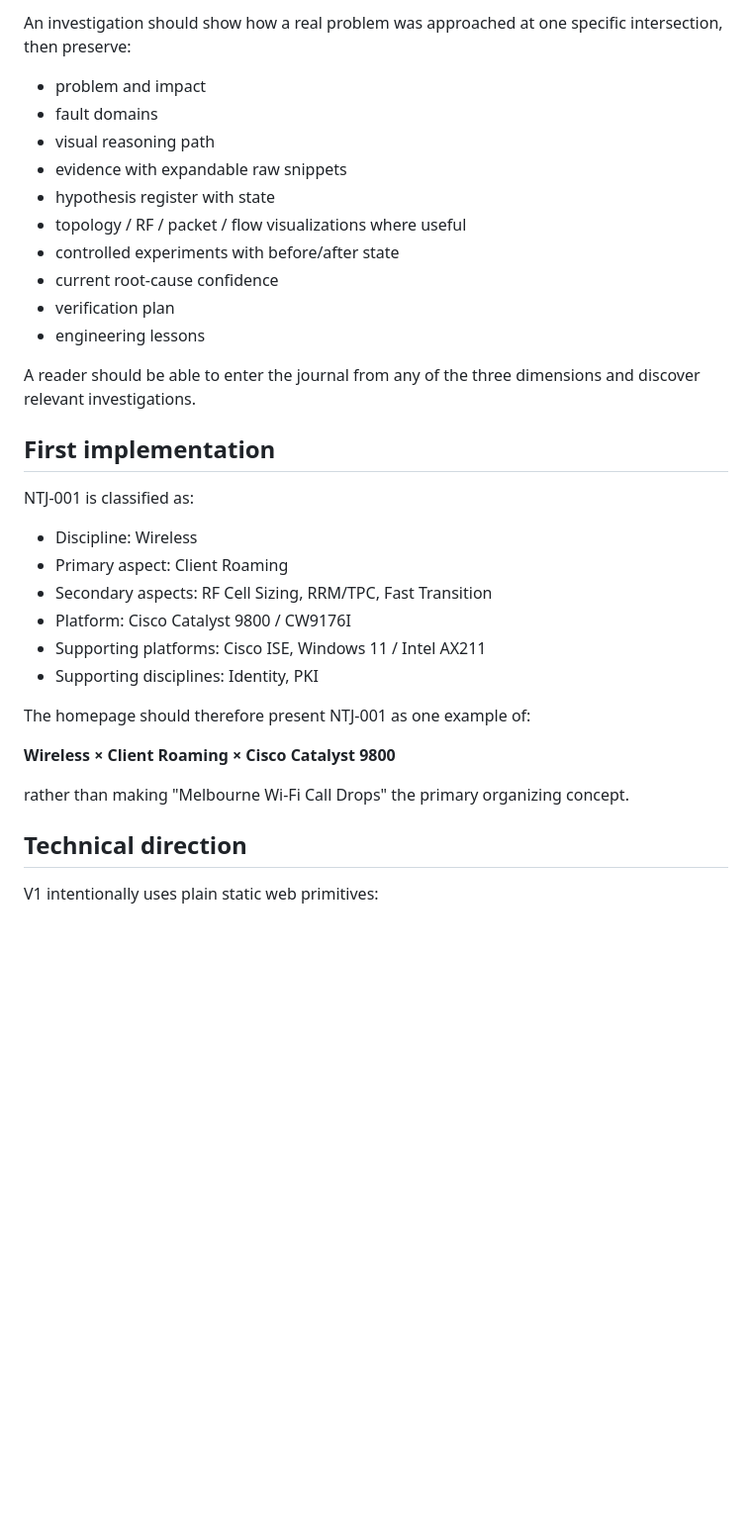
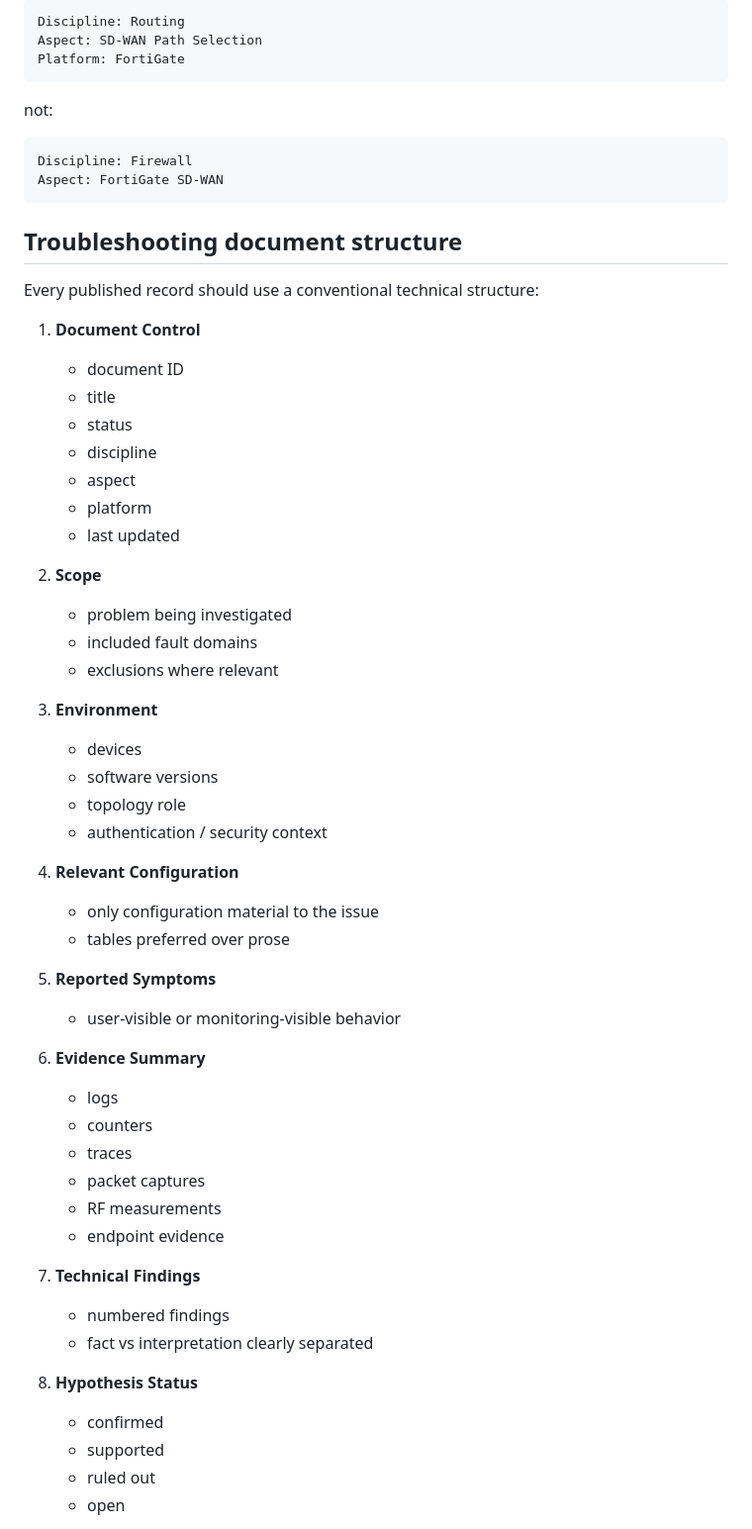
Before and after one commit to jddnd/network-troubleshooting-journal, a Markdown page: docs/WEBSITE_PLAN.md, the part around one of its changes. Shown at 99% size. Rendered like a GitHub page; blank space fills up the shorter version.

Commit message:
Align website plan with traditional network documentation

````diff
--- a/docs/WEBSITE_PLAN.md
+++ b/docs/WEBSITE_PLAN.md
@@ -77,36 +142,63 @@ Cases / investigations are worked examples beneath the three-dimensional knowled
 
-An investigation should show how a real problem was approached at one specific intersection, then preserve:
+```text
+Discipline: Routing
+Aspect: SD-WAN Path Selection
+Platform: FortiGate
+```
 
-- problem and impact
-- fault domains
-- visual reasoning path
-- evidence with expandable raw snippets
-- hypothesis register with state
-- topology / RF / packet / flow visualizations where useful
-- controlled experiments with before/after state
-- current root-cause confidence
-- verification plan
-- engineering lessons
+not:
 
-A reader should be able to enter the journal from any of the three dimensions and discover relevant investigations.
+```text
+Discipline: Firewall
+Aspect: FortiGate SD-WAN
+```
 
-## First implementation
+## Troubleshooting document structure
 
-NTJ-001 is classified as:
+Every published record should use a conventional technical structure:
 
-- Discipline: Wireless
-- Primary aspect: Client Roaming
-- Secondary aspects: RF Cell Sizing, RRM/TPC, Fast Transition
-- Platform: Cisco Catalyst 9800 / CW9176I
-- Supporting platforms: Cisco ISE, Windows 11 / Intel AX211
-- Supporting disciplines: Identity, PKI
+1. **Document Control**
+   - document ID
+   - title
+   - status
+   - discipline
+   - aspect
+   - platform
+   - last updated
 
-The homepage should therefore present NTJ-001 as one example of:
+2. **Scope**
+   - problem being investigated
+   - included fault domains
+   - exclusions where relevant
 
-**Wireless × Client Roaming × Cisco Catalyst 9800**
+3. **Environment**
+   - devices
+   - software versions
+   - topology role
+   - authentication / security context
 
-rather than making "Melbourne Wi-Fi Call Drops" the primary organizing concept.
+4. **Relevant Configuration**
+   - only configuration material to the issue
+   - tables preferred over prose
 
-## Technical direction
+5. **Reported Symptoms**
+   - user-visible or monitoring-visible behavior
 
-V1 intentionally uses plain static web primitives:
+6. **Evidence Summary**
+   - logs
+   - counters
+   - traces
+   - packet captures
+   - RF measurements
+   - endpoint evidence
+
+7. **Technical Findings**
+   - numbered findings
+   - fact vs interpretation clearly separated
+
+8. **Hypothesis Status**
+   - confirmed
+   - supported
+   - ruled out
+   - open
+
````
Also changed, not shown: other parts of docs/WEBSITE_PLAN.md (+204 -47 lines).
